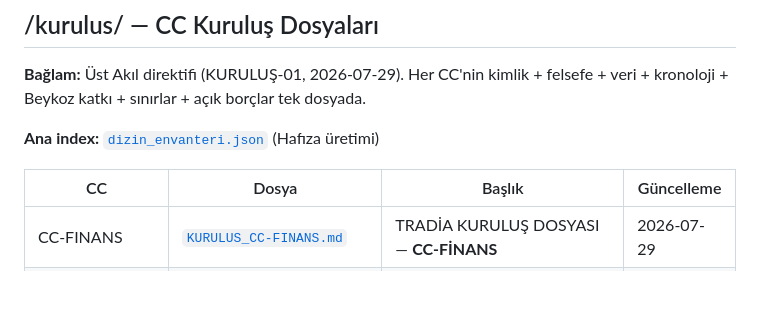
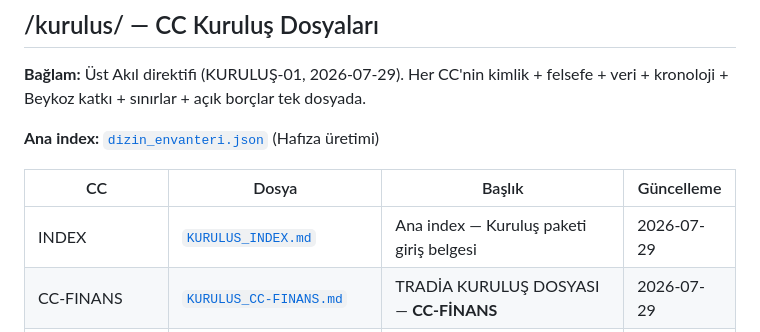
Before and after one commit to e-misara/tradia-beykoz, a Markdown page: README.md, the part around the change. Drawn GitHub-style; blank space fills up the shorter version.

```diff
--- a/README.md
+++ b/README.md
@@ -303,6 +303,7 @@
 
 | CC | Dosya | Başlık | Güncelleme |
 |---|---|---|---|
+| INDEX | [`KURULUS_INDEX.md`](kurulus/KURULUS_INDEX.md) | Ana index — Kuruluş paketi giriş belgesi | 2026-07-29 |
 | CC-FINANS | [`KURULUS_CC-FINANS.md`](kurulus/KURULUS_CC-FINANS.md) | TRADİA KURULUŞ DOSYASI — **CC-FİNANS** | 2026-07-29 |
 | CC-SIGNALS | [`KURULUS_CC-SIGNALS.md`](kurulus/KURULUS_CC-SIGNALS.md) | TRADİA KURULUŞ DOSYASI — **CC-SIGNALS** | 2026-07-29 |
 | CC-SITE | [`KURULUS_CC-Site.md`](kurulus/KURULUS_CC-Site.md) |  | 2026-07-29 |
```
Also changed, not shown: kurulus/KURULUS_INDEX.md (added, +114 -0 lines).
